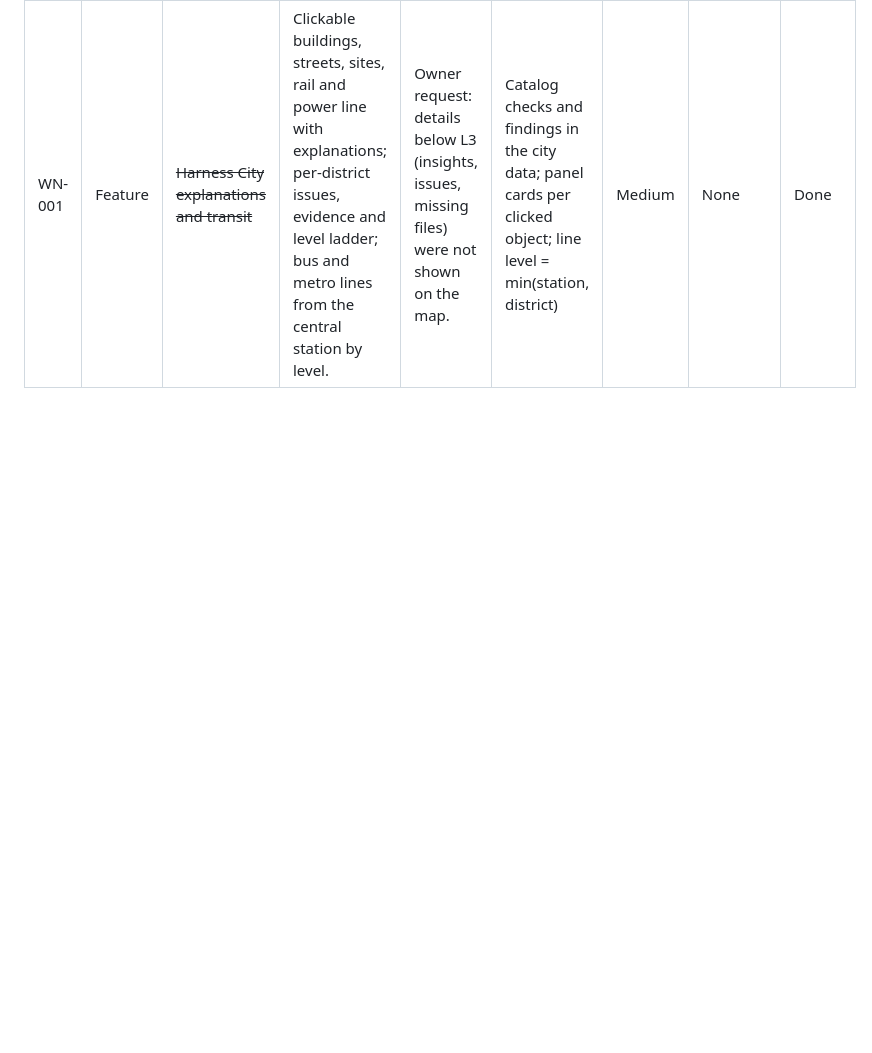
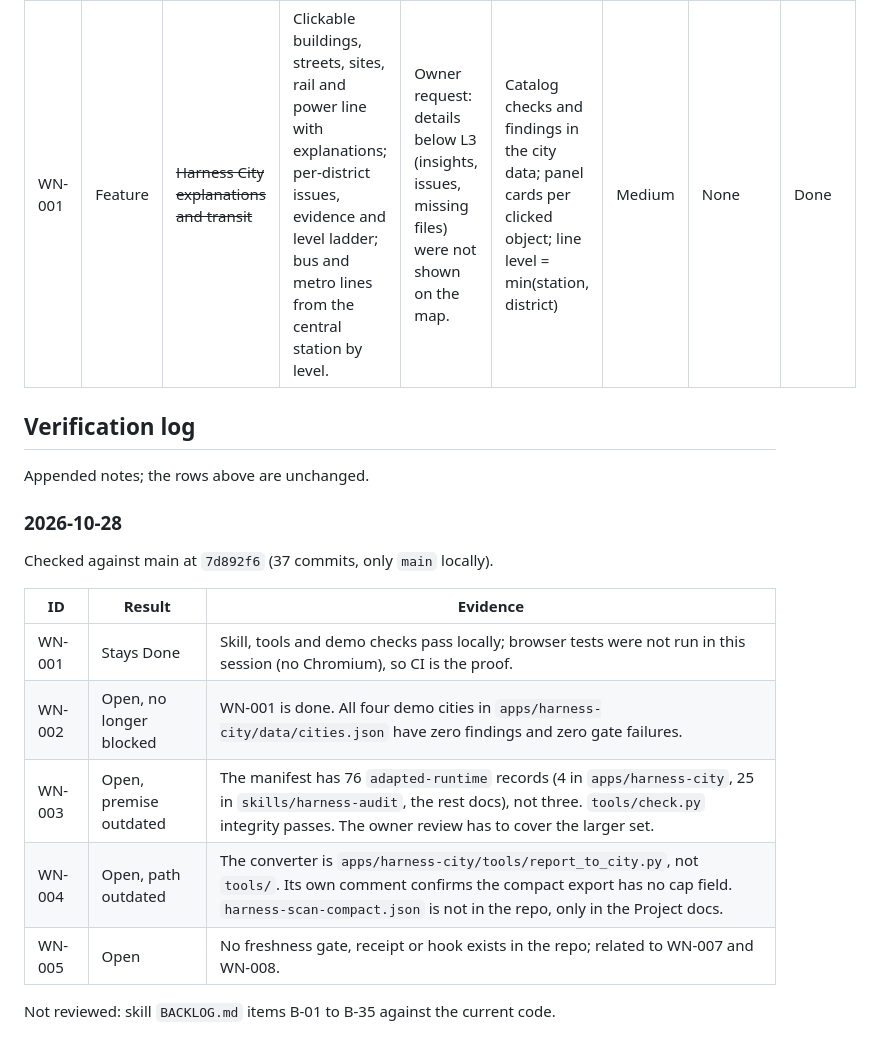
Before and after one commit to andz-dev/agent-harness, a Markdown page: docs/Whats-Next.md, the part around one of its changes. GitHub-like rendering; blank space fills up the shorter version.

```diff
--- a/docs/Whats-Next.md
+++ b/docs/Whats-Next.md
@@ -37,3 +48,21 @@ Finished or abandoned rows (`Done`, `Promoted → … (done)`, `Won't Do`), kept
 | ID | Type | Title | Description | Origin | Initial Approach Sketch | Effort | Depends On | Status |
 |---|---|---|---|---|---|---|---|---|
 | WN-001 | Feature | ~~Harness City explanations and transit~~ | Clickable buildings, streets, sites, rail and power line with explanations; per-district issues, evidence and level ladder; bus and metro lines from the central station by level. | Owner request: details below L3 (insights, issues, missing files) were not shown on the map. | Catalog checks and findings in the city data; panel cards per clicked object; line level = min(station, district) | Medium | None | Done |
+
+## Verification log
+
+Appended notes; the rows above are unchanged.
+
+### 2026-10-28
+
+Checked against main at `7d892f6` (37 commits, only `main` locally).
+
+| ID | Result | Evidence |
+|---|---|---|
+| WN-001 | Stays Done | Skill, tools and demo checks pass locally; browser tests were not run in this session (no Chromium), so CI is the proof. |
+| WN-002 | Open, no longer blocked | WN-001 is done. All four demo cities in `apps/harness-city/data/cities.json` have zero findings and zero gate failures. |
+| WN-003 | Open, premise outdated | The manifest has 76 `adapted-runtime` records (4 in `apps/harness-city`, 25 in `skills/harness-audit`, the rest docs), not three. `tools/check.py` integrity passes. The owner review has to cover the larger set. |
+| WN-004 | Open, path outdated | The converter is `apps/harness-city/tools/report_to_city.py`, not `tools/`. Its own comment confirms the compact export has no cap field. `harness-scan-compact.json` is not in the repo, only in the Project docs. |
+| WN-005 | Open | No freshness gate, receipt or hook exists in the repo; related to WN-007 and WN-008. |
+
+Not reviewed: skill `BACKLOG.md` items B-01 to B-35 against the current code.
```
Also changed, not shown: other parts of docs/Whats-Next.md (+12 -1 lines).
